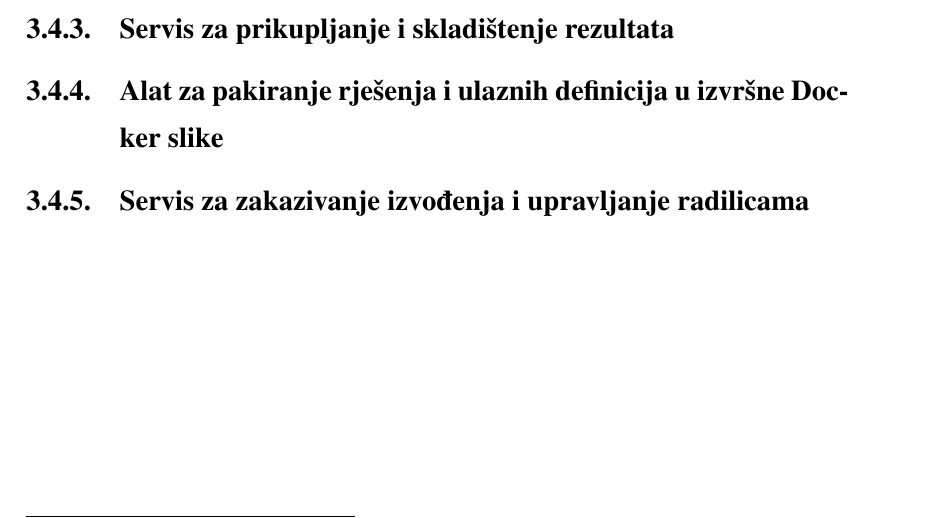
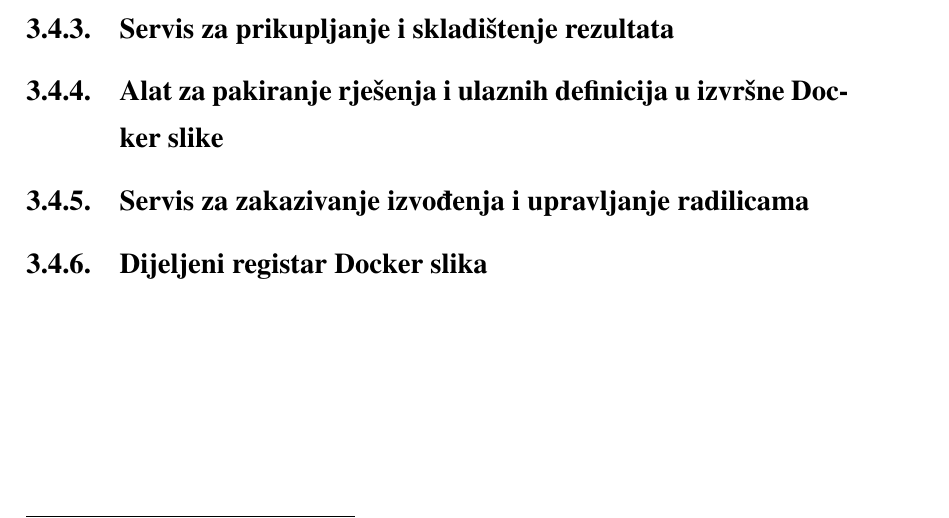
Before and after one commit to mrPjer/sandworm-whitepaper, a LaTeX thesis (zavrsni.tex): part of page 20 of 30, cut so that both start at the same text. Compiled offline with pdfLaTeX.

Commit message:
Add a subsection for the Docker registry

```diff
--- a/zavrsni.tex
+++ b/zavrsni.tex
@@ -373,6 +373,8 @@ Za detaljan opis kako preusmjeravanja tokova u navedenoj skripti rade preporuča
 
 \subsection{Servis za zakazivanje izvođenja i upravljanje radilicama}
 
+\subsection{Dijeljeni registar Docker slika}
+
 \chapter{Vrednovanje}
 
 \chapter{Daljnje dorade}
```
